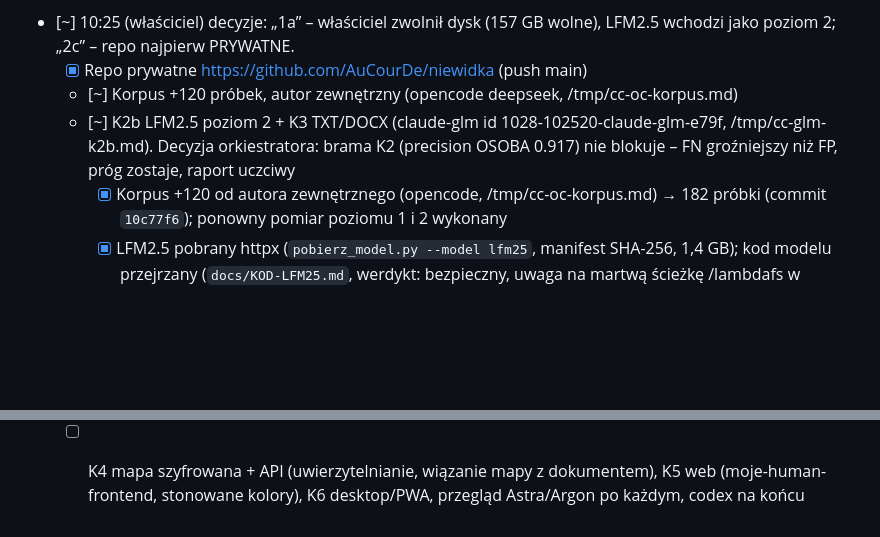
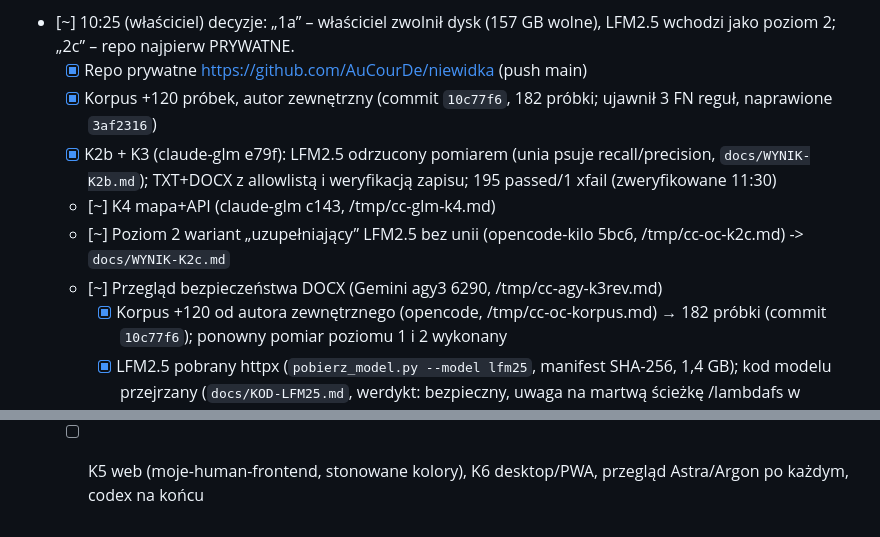
Before and after one commit to AuCourDe/niewidka, a Markdown page: todo.md, 2 parts joined by grey strips. Drawn GitHub-style; blank space fills up the shorter version.

Commit message:
Backlog: K2b/K3 odebrane, K4 + wariant poziomu 2 + przegląd DOCX w toku
Co-Authored-By: Claude Opus 5.5 <noreply@anthropic.com>
Claude-Session: https://claude.ai/code/session_01VWLM89HnegJKoYqYDNnAC6

```diff
--- a/todo.md
+++ b/todo.md
@@ -52,12 +52,15 @@
   - [x] Statusy w todo.md na koniec (ten wpis); pełny zestaw: 80 testów zielonych, ruff czysty, bez pusha
 - [~] 10:25 (właściciel) decyzje: „1a” – właściciel zwolnił dysk (157 GB wolne), LFM2.5 wchodzi jako poziom 2; „2c” – repo najpierw PRYWATNE.
   - [x] Repo prywatne https://github.com/AuCourDe/niewidka (push main)
-  - [~] Korpus +120 próbek, autor zewnętrzny (opencode deepseek, /tmp/cc-oc-korpus.md)
-  - [~] K2b LFM2.5 poziom 2 + K3 TXT/DOCX (claude-glm id 1028-102520-claude-glm-e79f, /tmp/cc-glm-k2b.md). Decyzja orkiestratora: brama K2 (precision OSOBA 0.917) nie blokuje – FN groźniejszy niż FP, próg zostaje, raport uczciwy
+  - [x] Korpus +120 próbek, autor zewnętrzny (commit `10c77f6`, 182 próbki; ujawnił 3 FN reguł, naprawione `3af2316`)
+  - [x] K2b + K3 (claude-glm e79f): LFM2.5 odrzucony pomiarem (unia psuje recall/precision, `docs/WYNIK-K2b.md`); TXT+DOCX z allowlistą i weryfikacją zapisu; 195 passed/1 xfail (zweryfikowane 11:30)
+  - [~] K4 mapa+API (claude-glm c143, /tmp/cc-glm-k4.md)
+  - [~] Poziom 2 wariant „uzupełniający” LFM2.5 bez unii (opencode-kilo 5bc6, /tmp/cc-oc-k2c.md) -> `docs/WYNIK-K2c.md`
+  - [~] Przegląd bezpieczeństwa DOCX (Gemini agy3 6290, /tmp/cc-agy-k3rev.md)
     - [x] Korpus +120 od autora zewnętrznego (opencode, /tmp/cc-oc-korpus.md) → 182 próbki (commit `10c77f6`); ponowny pomiar poziomu 1 i 2 wykonany
     - [x] LFM2.5 pobrany httpx (`pobierz_model.py --model lfm25`, manifest SHA-256, 1,4 GB); kod modelu przejrzany (`docs/KOD-LFM25.md`, werdykt: bezpieczny, uwaga na martwą ścieżkę /lambdafs w nieużywanej funkcji)
     - [x] ONNX wyeksportowany jednorazowo (`narzedzia/eksport_lfm25.py`): fp32 (sanity 1,5e-05, 0 różnic argmax) + INT8 dynamiczne; inferencja wyłącznie onnxruntime. **INT8 psuje recall solo (0.398 vs 0.553) — odpada**
     - [x] Adapter LFM2.5 za wspólnym Protocol (`ADAPTER_LFM25`, BIOES w zdekoduj_bio, trim whitespace offsetów BPE), testy TDD (marker `model`); naprawa FN reguł z nowego korpusu (TELEFON 1-4 stacjonarne, DATA ISO) — poziom 1: wszystkie progi K1 1.000/1.000
     - [x] Pomiar poziomu 2 → `docs/WYNIK-K2b.md`: **zysku brak — strata** (unia z rozmytymi granicami LFM2.5 psuje dokładne trafienia bardsai: OSOBA 0.971/0.943 → 0.922/0.888 fp32); LFM2.5 nie wchodzi; decyzja orkiestratora zapisana (brama nie blokuje, próg bez zmian, R95 odświeżone OSOBA 0.0736)
     - [x] K3: adaptery TXT i DOCX (runy + tabele + pola tekstowe; czyszczone komentarze/przypisy/nagłówki/stopki/właściwości/miniatura/customXml; w:del usunięte, w:ins treść; hiperłącza http zostają, mailto rozpakowane; allowlista – makra i osadzone obiekty = blokada), dopisek ZANONIMIZOWANO, nazwa `ZANONIMIZOWANY_<krótki-id>.<ext>`, weryfikacja zapisu ZAWSZE = `niewidka/kontrola.py` + round-trip (0 nowych znalezisk); descr obrazów czyszczone; generator wzorców (python-docx); przegląd panelu NIM 6/13 (2 defekty naprawione: Content_Types Default, core.xml); pełny zestaw **195 zielonych** + 1 xfail, ruff czysty; push `9c50dd8`
-  - [ ] K4 mapa szyfrowana + API (uwierzytelnianie, wiązanie mapy z dokumentem), K5 web (moje-human-frontend, stonowane kolory), K6 desktop/PWA, przegląd Astra/Argon po każdym, codex na końcu
+  - [ ] K5 web (moje-human-frontend, stonowane kolory), K6 desktop/PWA, przegląd Astra/Argon po każdym, codex na końcu
```
